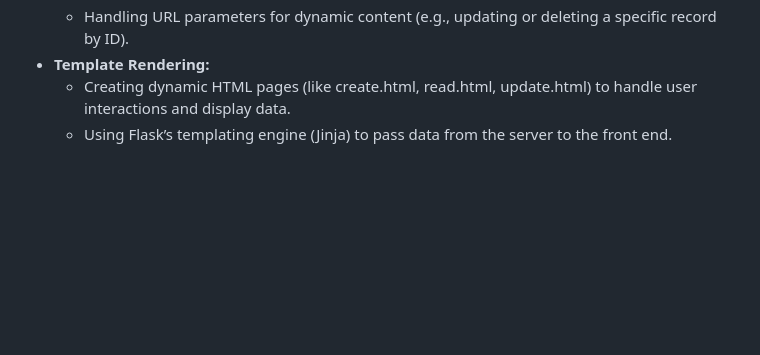
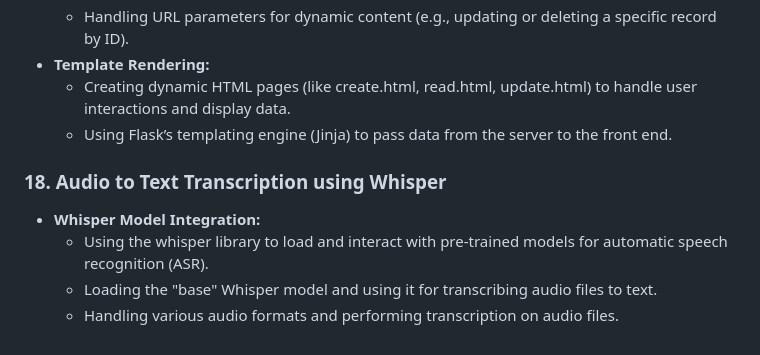
Before and after one commit to carlosagalicia/IBM-AI-Developer-Professional-course, a Markdown page: README.md, the part around the change. Drawn GitHub-style; blank space fills up the shorter version.

```diff
--- a/README.md
+++ b/README.md
@@ -158,3 +158,9 @@ This repository contains the labs and projects completed as part of the IBM AI D
 - **Template Rendering:**
   - Creating dynamic HTML pages (like create.html, read.html, update.html) to handle user interactions and display data.
   - Using Flask’s templating engine (Jinja) to pass data from the server to the front end.
+
+### 18. Audio to Text Transcription using Whisper
+- **Whisper Model Integration:**
+  - Using the whisper library to load and interact with pre-trained models for automatic speech recognition (ASR).
+  - Loading the "base" Whisper model and using it for transcribing audio files to text.
+  - Handling various audio formats and performing transcription on audio files.
```
